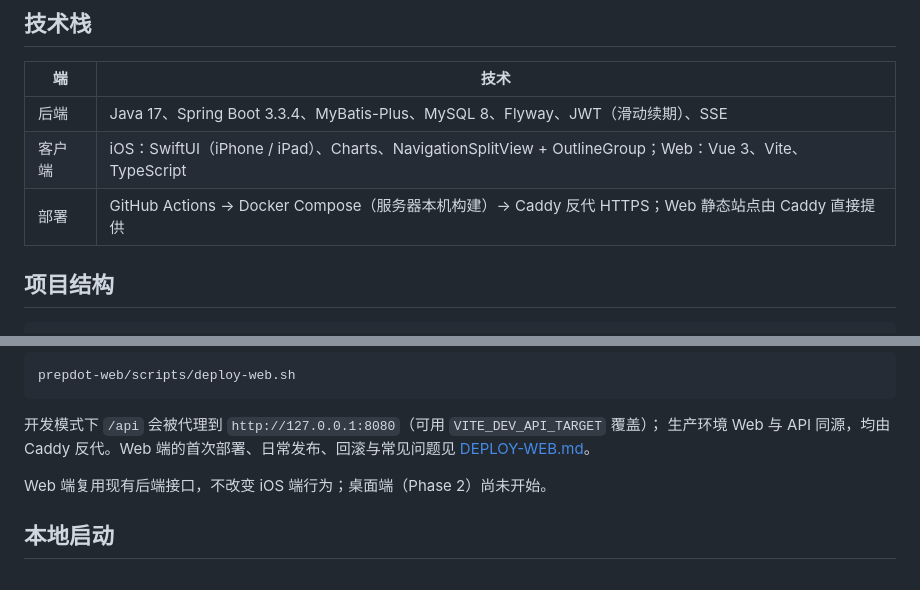
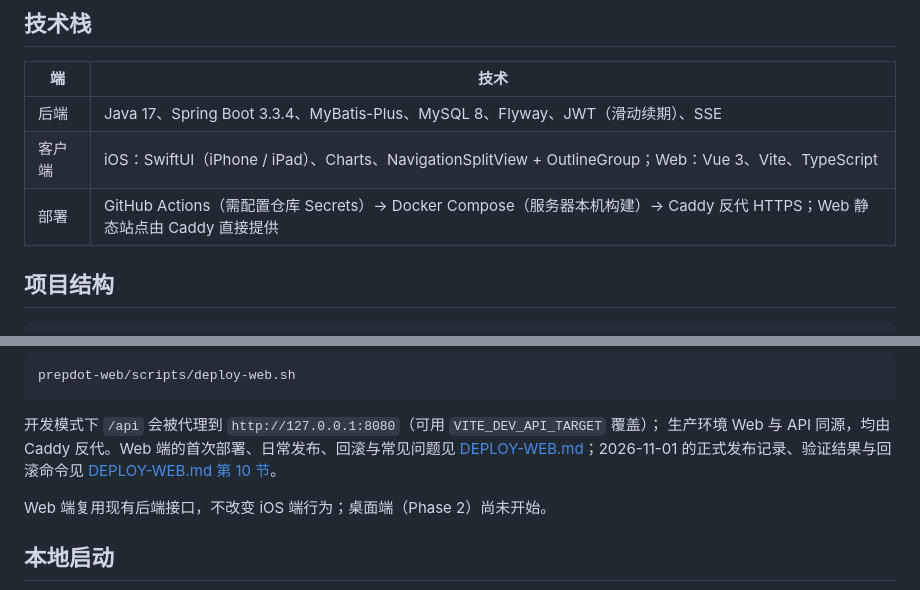
Before and after one commit to sgsangeng/PrepDot, a Markdown page: README.md, 2 parts joined by grey strips. Rendered like a GitHub page.

```diff
--- a/README.md
+++ b/README.md
@@ -20,7 +20,7 @@
 |---|---|
 | 后端 | Java 17、Spring Boot 3.3.4、MyBatis-Plus、MySQL 8、Flyway、JWT（滑动续期）、SSE |
 | 客户端 | iOS：SwiftUI（iPhone / iPad）、Charts、NavigationSplitView + OutlineGroup；Web：Vue 3、Vite、TypeScript |
-| 部署 | GitHub Actions → Docker Compose（服务器本机构建）→ Caddy 反代 HTTPS；Web 静态站点由 Caddy 直接提供 |
+| 部署 | GitHub Actions（需配置仓库 Secrets）→ Docker Compose（服务器本机构建）→ Caddy 反代 HTTPS；Web 静态站点由 Caddy 直接提供 |
 
 ## 项目结构
 
@@ -62,7 +62,8 @@ prepdot-web/scripts/deploy-web.sh
 
 开发模式下 `/api` 会被代理到 `http://127.0.0.1:8080`（可用 `VITE_DEV_API_TARGET` 覆盖）；
 生产环境 Web 与 API 同源，均由 Caddy 反代。Web 端的首次部署、日常发布、回滚与常见问题见
-[DEPLOY-WEB.md](DEPLOY-WEB.md)。
+[DEPLOY-WEB.md](DEPLOY-WEB.md)；2026-11-01 的正式发布记录、验证结果与回滚命令见
+[DEPLOY-WEB.md 第 10 节](DEPLOY-WEB.md#10-发布记录2026-11-01)。
 
 Web 端复用现有后端接口，不改变 iOS 端行为；桌面端（Phase 2）尚未开始。
 
```
Also changed, not shown: DEPLOY-WEB.md (+113 -6 lines).
